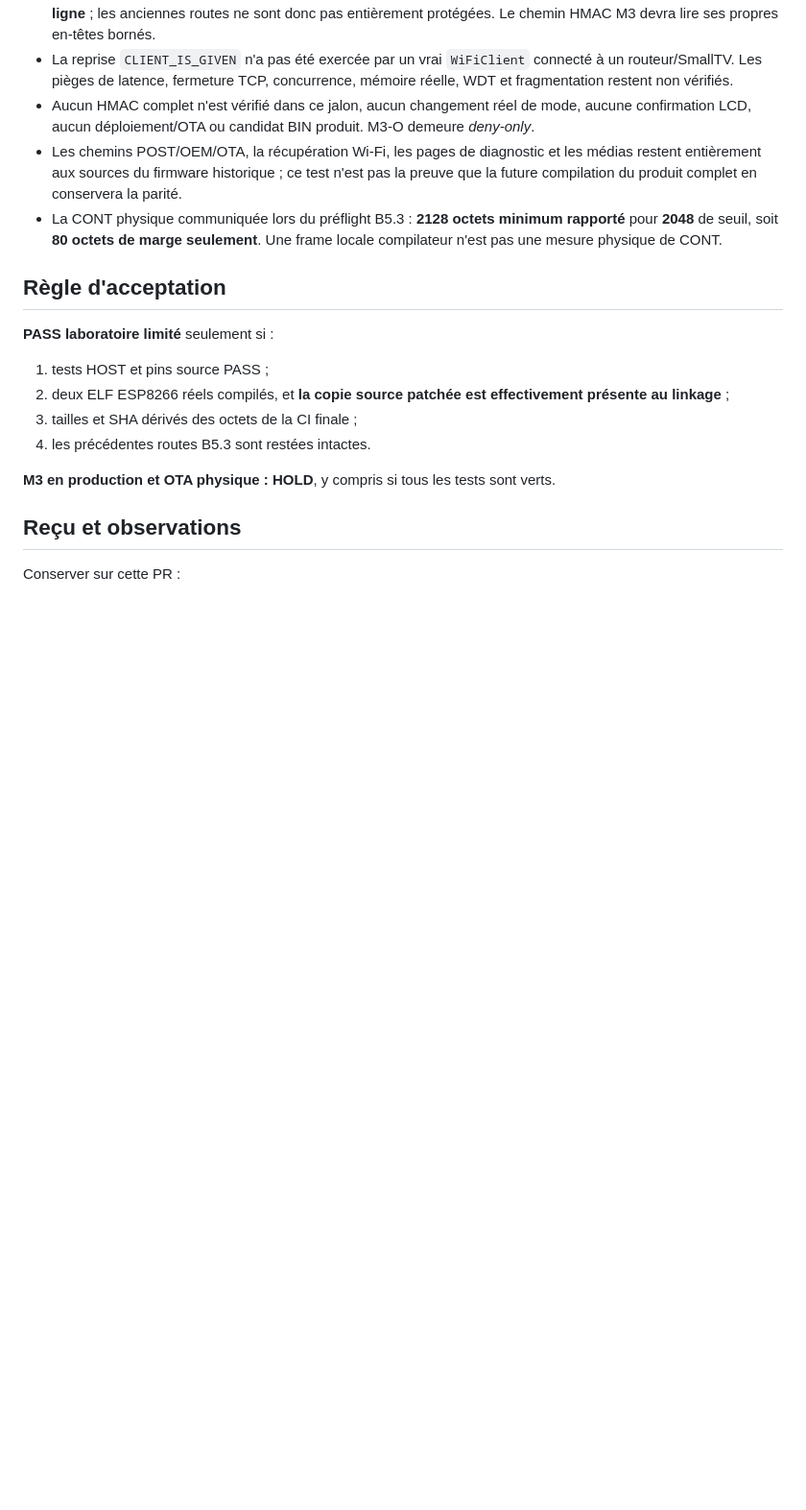
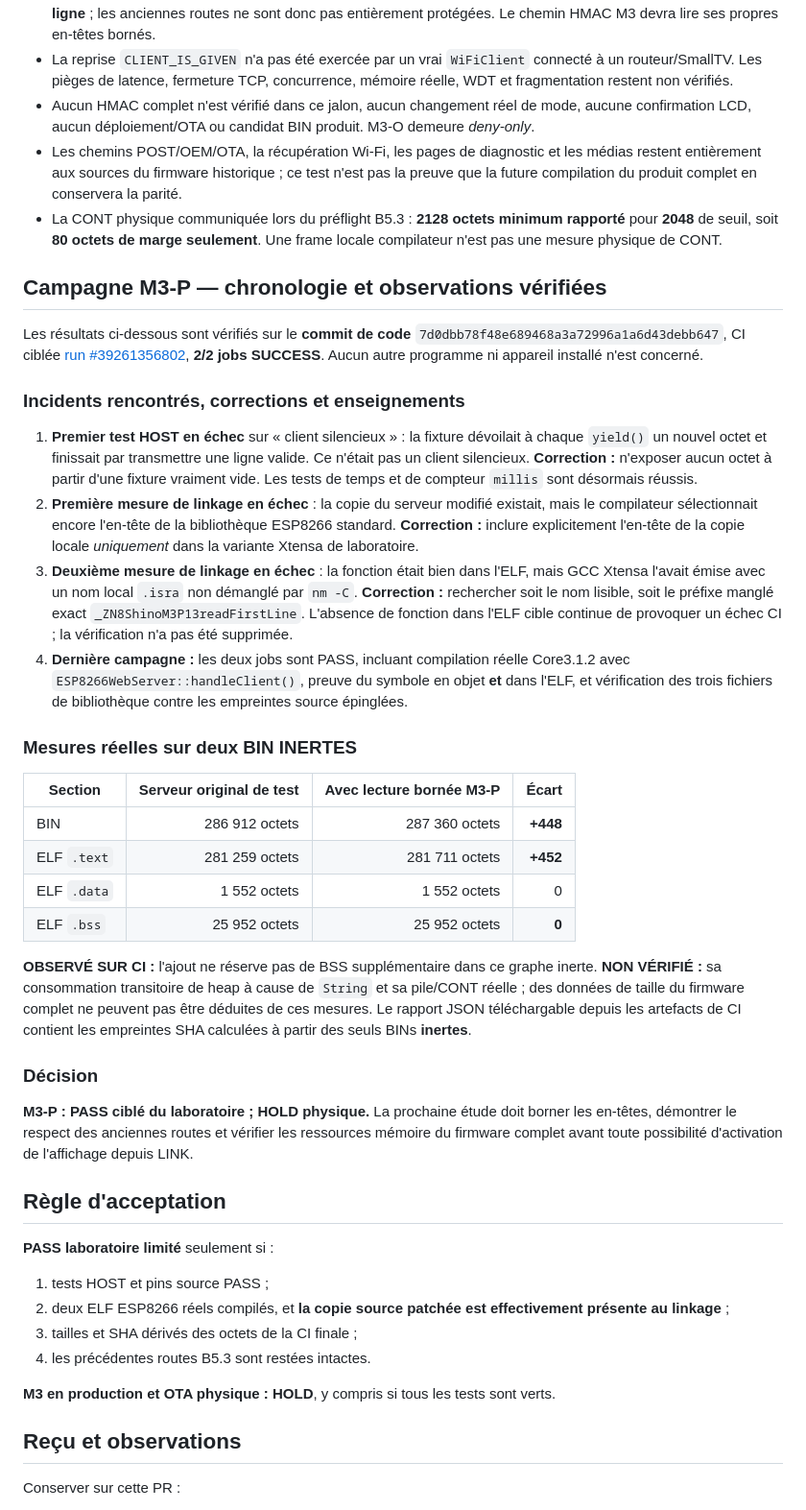
Before and after one commit to shinobione/SHINO-TV, a Markdown page: docs/LINK_M3P_BOUNDED_CORE.md, the part around the change. Shown at 96% size. Rendered like a GitHub page; blank space fills up the shorter version.

Commit message:
docs(m3p): preserve all CI failures, root causes, fixes and measured Core ELF/BIN results

```diff
--- a/docs/LINK_M3P_BOUNDED_CORE.md
+++ b/docs/LINK_M3P_BOUNDED_CORE.md
@@ -87,6 +87,72 @@ installé ou le firmware du propriétaire.**
   soit **80 octets de marge seulement**. Une frame locale
   compilateur n'est pas une mesure physique de CONT.
 
+
+## Campagne M3-P — chronologie et observations vérifiées
+
+Les résultats ci-dessous sont vérifiés sur le **commit de code**
+`7d0dbb78f48e689468a3a72996a1a6d43debb647`,
+CI ciblée [run #39261356802](https://github.com/shinobione/SHINO-TV/actions/runs/39261356802),
+**2/2 jobs SUCCESS**. Aucun autre programme ni appareil installé
+n'est concerné.
+
+### Incidents rencontrés, corrections et enseignements
+
+1. **Premier test HOST en échec** sur « client silencieux » :
+   la fixture dévoilait à chaque `yield()` un nouvel octet et
+   finissait par transmettre une ligne valide. Ce n'était
+   pas un client silencieux. **Correction :** n'exposer
+   aucun octet à partir d'une fixture vraiment vide.
+   Les tests de temps et de compteur `millis` sont
+   désormais réussis.
+2. **Première mesure de linkage en échec** : la copie du
+   serveur modifié existait, mais le compilateur
+   sélectionnait encore l'en-tête de la bibliothèque
+   ESP8266 standard. **Correction :** inclure explicitement
+   l'en-tête de la copie locale *uniquement* dans la
+   variante Xtensa de laboratoire.
+3. **Deuxième mesure de linkage en échec** : la fonction
+   était bien dans l'ELF, mais GCC Xtensa l'avait émise
+   avec un nom local `.isra` non démanglé par
+   `nm -C`. **Correction :** rechercher soit le
+   nom lisible, soit le préfixe manglé exact
+   `_ZN8ShinoM3P13readFirstLine`. L'absence de
+   fonction dans l'ELF cible continue de provoquer
+   un échec CI ; la vérification n'a pas été supprimée.
+4. **Dernière campagne :** les deux jobs sont PASS,
+   incluant compilation réelle Core3.1.2 avec
+   `ESP8266WebServer::handleClient()`, preuve du
+   symbole en objet **et** dans l'ELF, et vérification
+   des trois fichiers de bibliothèque contre les
+   empreintes source épinglées.
+
+### Mesures réelles sur deux BIN **INERTES**
+
+| Section | Serveur original de test | Avec lecture bornée M3-P | Écart |
+|---|---:|---:|---:|
+| BIN | 286 912 octets | 287 360 octets | **+448** |
+| ELF `.text` | 281 259 octets | 281 711 octets | **+452** |
+| ELF `.data` | 1 552 octets | 1 552 octets | 0 |
+| ELF `.bss` | 25 952 octets | 25 952 octets | **0** |
+
+**OBSERVÉ SUR CI :** l'ajout ne réserve pas de BSS
+supplémentaire dans ce graphe inerte.
+**NON VÉRIFIÉ :** sa consommation transitoire de heap
+à cause de `String` et sa pile/CONT réelle ; des données
+de taille du firmware complet ne peuvent pas être
+déduites de ces mesures. Le rapport JSON téléchargable
+depuis les artefacts de CI contient les empreintes
+SHA calculées à partir des seuls BINs **inertes**.
+
+### Décision
+
+**M3-P : PASS ciblé du laboratoire ; HOLD physique.**
+La prochaine étude doit borner les en-têtes, démontrer
+le respect des anciennes routes et vérifier les
+ressources mémoire du firmware complet avant toute
+possibilité d'activation de l'affichage depuis LINK.
+
+
 ## Règle d'acceptation
 
 **PASS laboratoire limité** seulement si :
```
